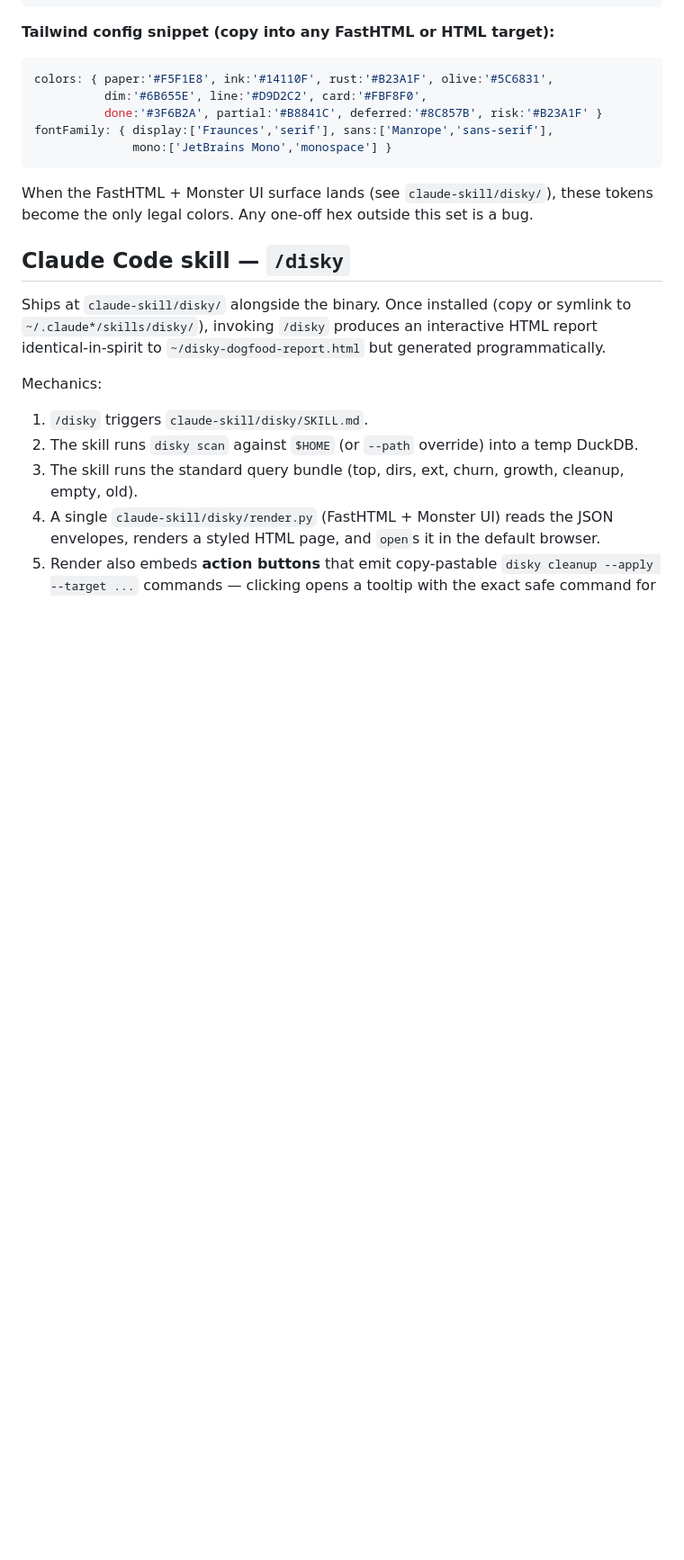
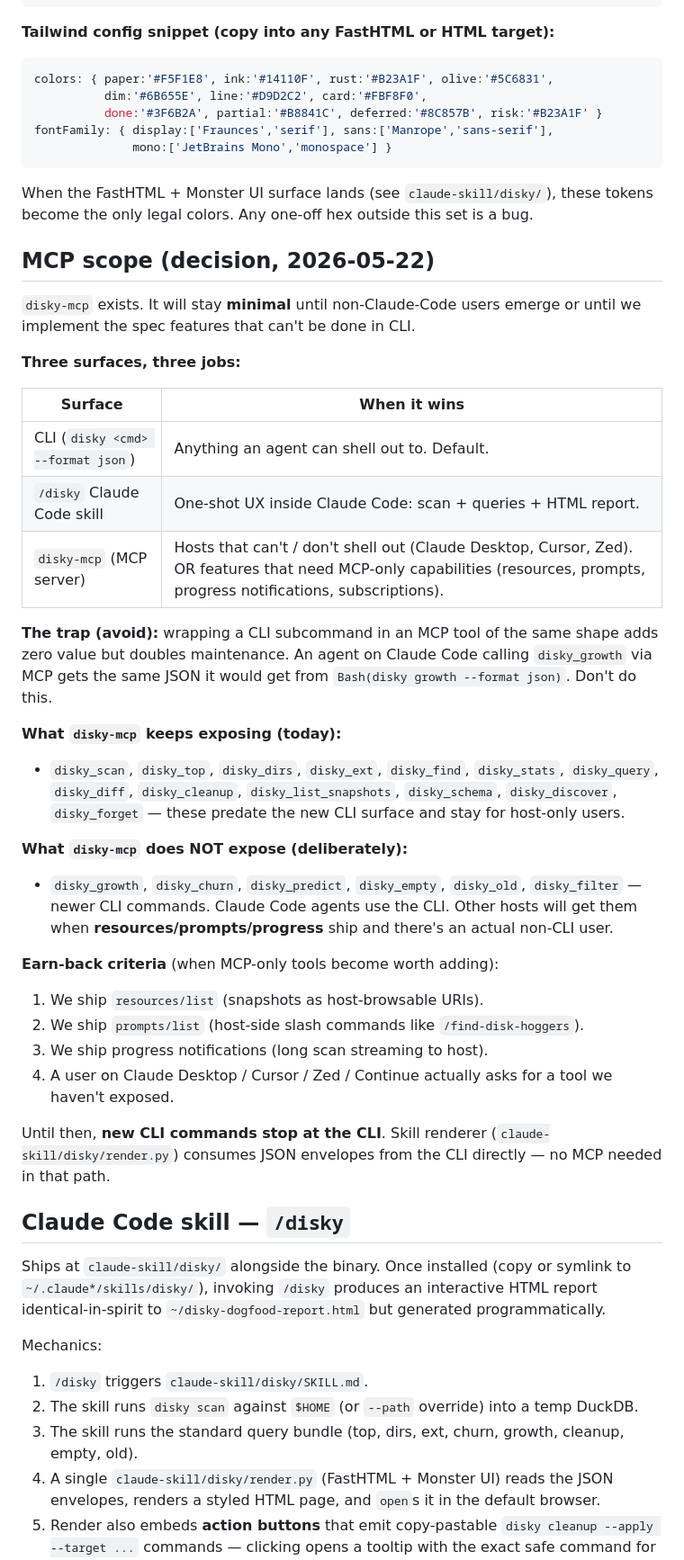
Before and after one commit to biliboss/disky, a Markdown page: AGENTS.md, the part around the change. Shown at 90% size. GitHub-like rendering; blank space fills up the shorter version.

Commit message:
chore(mcp): drop the disky_growth/churn/predict shims, document scope
User question: "isn't /disky skill + CLI the only thing we need?"

Honest answer: yes, for Claude Code users. MCP tool wrappers around
new CLI commands add zero value when an agent can already
`Bash(disky <cmd> --format json)`. They just double the maintenance
surface. Net negative until non-CLI hosts (Claude Desktop, Cursor,
Zed) actually use disky.

* Reverted the three MCP tool wrappers added one iteration ago
  (disky_growth, disky_churn, disky_predict) — pure shims.
* Kept the older MCP surface (disky_scan/top/dirs/ext/find/stats/
  query/diff/cleanup/list_snapshots/schema/discover/forget) since
  it predates the rest of v0.8.0–v0.9.0 and is what existing host
  users (if any) connect to.
* AGENTS.md gains "MCP scope (decision)" section: when each surface
  wins, the trap to avoid (CLI-shaped MCP tools), and the four
  earn-back criteria for re-adding tools (resources, prompts,
  progress, real non-CLI user).

The skill renderer (claude-skill/disky/render.py) consumes JSON
envelopes from the CLI directly. No MCP in that path.

Co-Authored-By: Claude Opus 4.7 (1M context) <noreply@anthropic.com>

````diff
--- a/AGENTS.md
+++ b/AGENTS.md
@@ -165,6 +165,37 @@ fontFamily: { display:['Fraunces','serif'], sans:['Manrope','sans-serif'],
 ```
 
 When the FastHTML + Monster UI surface lands (see `claude-skill/disky/`), these tokens become the only legal colors. Any one-off hex outside this set is a bug.
+
+## MCP scope (decision, 2026-05-22)
+
+`disky-mcp` exists. It will stay **minimal** until non-Claude-Code users emerge or until we implement the spec features that can't be done in CLI.
+
+**Three surfaces, three jobs:**
+
+| Surface | When it wins |
+|---------|--------------|
+| CLI (`disky <cmd> --format json`) | Anything an agent can shell out to. Default. |
+| `/disky` Claude Code skill | One-shot UX inside Claude Code: scan + queries + HTML report. |
+| `disky-mcp` (MCP server) | Hosts that can't / don't shell out (Claude Desktop, Cursor, Zed). OR features that need MCP-only capabilities (resources, prompts, progress notifications, subscriptions). |
+
+**The trap (avoid):** wrapping a CLI subcommand in an MCP tool of the same shape adds zero value but doubles maintenance. An agent on Claude Code calling `disky_growth` via MCP gets the same JSON it would get from `Bash(disky growth --format json)`. Don't do this.
+
+**What `disky-mcp` keeps exposing (today):**
+
+- `disky_scan`, `disky_top`, `disky_dirs`, `disky_ext`, `disky_find`, `disky_stats`, `disky_query`, `disky_diff`, `disky_cleanup`, `disky_list_snapshots`, `disky_schema`, `disky_discover`, `disky_forget` — these predate the new CLI surface and stay for host-only users.
+
+**What `disky-mcp` does NOT expose (deliberately):**
+
+- `disky_growth`, `disky_churn`, `disky_predict`, `disky_empty`, `disky_old`, `disky_filter` — newer CLI commands. Claude Code agents use the CLI. Other hosts will get them when **resources/prompts/progress** ship and there's an actual non-CLI user.
+
+**Earn-back criteria** (when MCP-only tools become worth adding):
+
+1. We ship `resources/list` (snapshots as host-browsable URIs).
+2. We ship `prompts/list` (host-side slash commands like `/find-disk-hoggers`).
+3. We ship progress notifications (long scan streaming to host).
+4. A user on Claude Desktop / Cursor / Zed / Continue actually asks for a tool we haven't exposed.
+
+Until then, **new CLI commands stop at the CLI**. Skill renderer (`claude-skill/disky/render.py`) consumes JSON envelopes from the CLI directly — no MCP needed in that path.
 
 ## Claude Code skill — `/disky`
 
````
